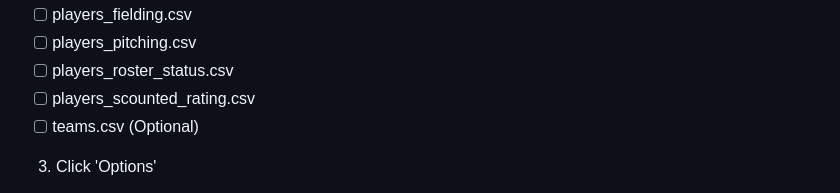
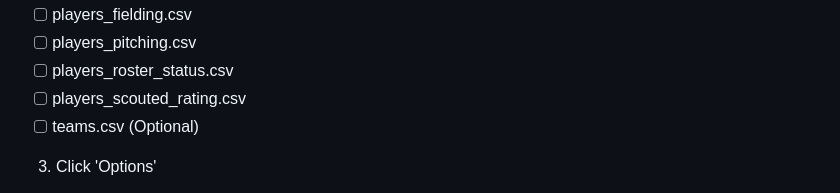
Before and after one commit to nop990/pistachio-java-server, a Markdown page: README.md, the part around the change. GitHub-like rendering.

Commit message:
fixed typo

```diff
--- a/README.md
+++ b/README.md
@@ -22,7 +22,7 @@ OOTP 26
 - [ ] players_fielding.csv
 - [ ] players_pitching.csv
 - [ ] players_roster_status.csv
-- [ ] players_scounted_rating.csv
+- [ ] players_scouted_rating.csv
 - [ ] teams.csv (Optional)
 
 3. Click 'Options'
```
